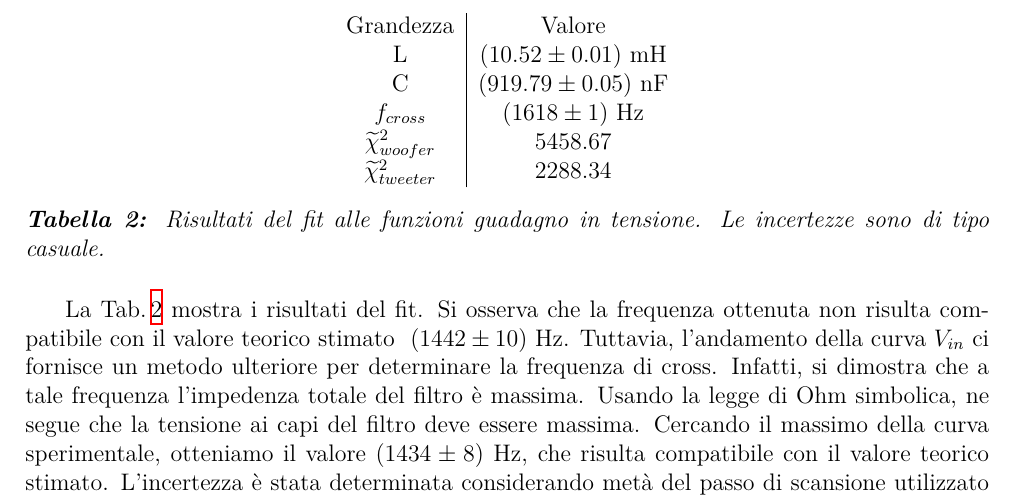
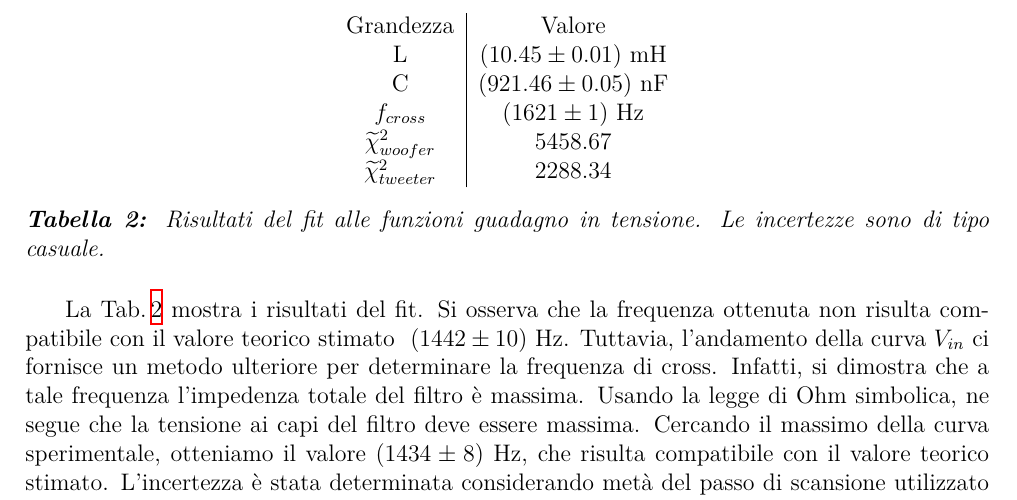
Before and after one commit to TheCodeEater/lab_circuiti_relazione, a LaTeX paper (Relazione_circuiti.tex, which reads Sections/3-Analisi.tex): part of page 5 of 7, cut so that both start at the same text. Compiled offline with XeLaTeX.

Commit message:
Fixing results

```diff
--- a/Relazione_circuiti.tex
+++ b/Relazione_circuiti.tex
@@ -71,7 +71,7 @@
 \renewcommand{\tablename}{Tabella}
 
 \newcommand{\theoryF}{ $(1442 \pm 10)$ Hz}
-\newcommand{\amplitudeF}{$(1618 \pm 1)$ Hz}
+\newcommand{\amplitudeF}{$(1621 \pm 1)$ Hz}
 \newcommand{\phaseF}{$(1437 \pm 2)$ Hz}
 
 \begin{document}
--- a/Sections/3-Analisi.tex
+++ b/Sections/3-Analisi.tex
@@ -138,8 +138,8 @@
       %Heading
       Grandezza                      & Valore                 \\
 
-      L                              & $(10.52 \pm 0.01)$ mH  \\
-      C                              & $(919.79 \pm 0.05)$ nF \\
+      L                              & $(10.45 \pm 0.01)$ mH  \\
+      C                              & $(921.46 \pm 0.05)$ nF \\
       $f_{cross}$                    & \amplitudeF            \\
       $\widetilde{\chi}^2_{woofer}$  & 5458.67                   \\
       $\widetilde{\chi}^2_{tweeter}$ & 2288.34
```
